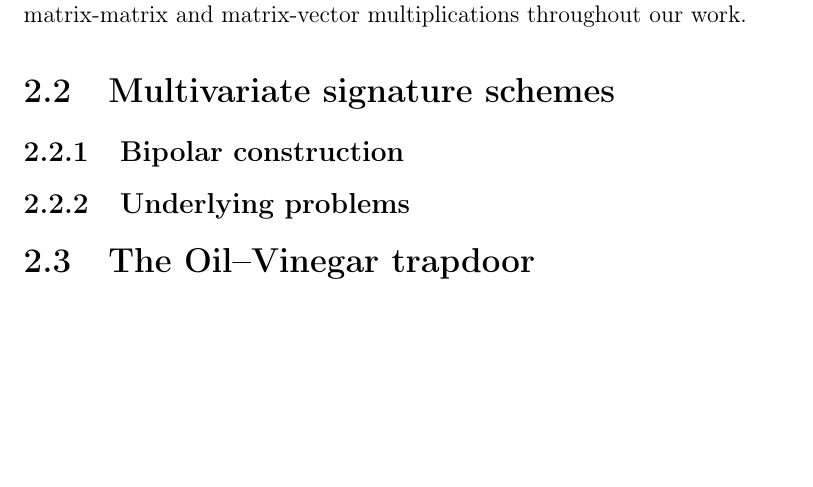
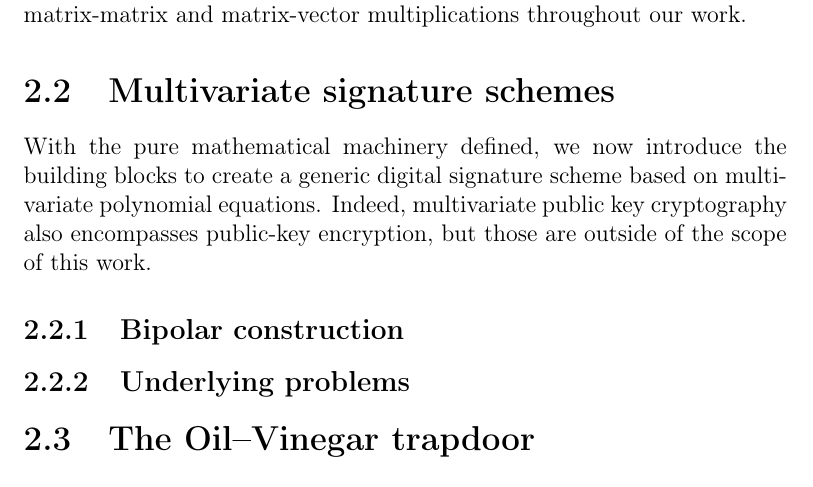
Before and after one commit to zambonin/msc, a LaTeX thesis (main.tex): part of page 15 of 41, cut so that both start at the same text, the shorter picture padded with empty space. Compiled offline with pdfLaTeX.

Commit message:
overleaf_to_git: update main.tex from r5289 to r5293

```diff
--- a/main.tex
+++ b/main.tex
@@ -294,7 +294,7 @@ We observe that the $\mathsf{GL}_{n}(\mathbb{F})$ notation does not refer to a v
 
 \section{Multivariate signature schemes}\label{sec:mult}
 
-
+With the pure mathematical machinery defined, we now introduce the building blocks to create a generic digital signature scheme based on multivariate polynomial equations. Indeed, multivariate public key cryptography also encompasses public-key encryption, but those are outside of the scope of this work.
 
 \subsection{Bipolar construction}\label{subsec:bipolar}
 
```
